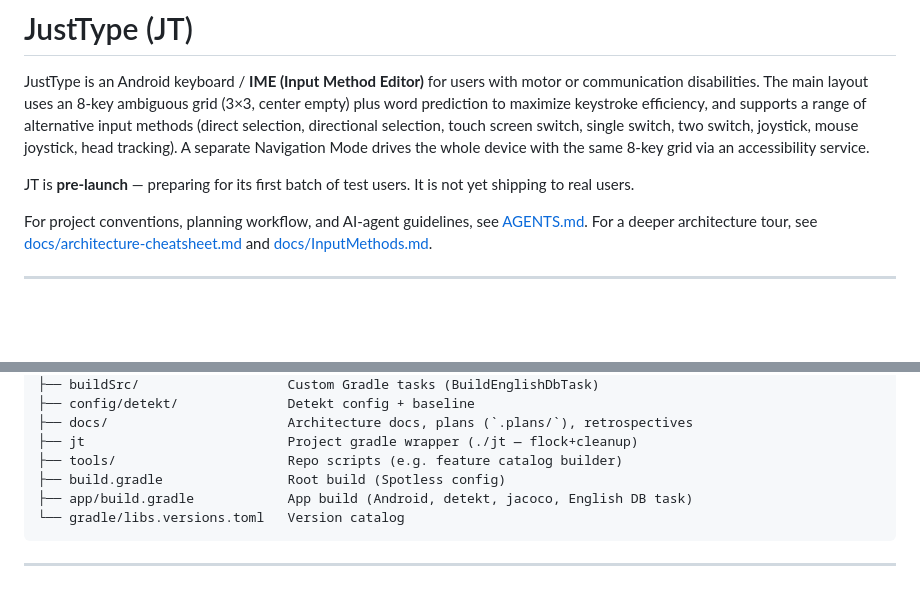
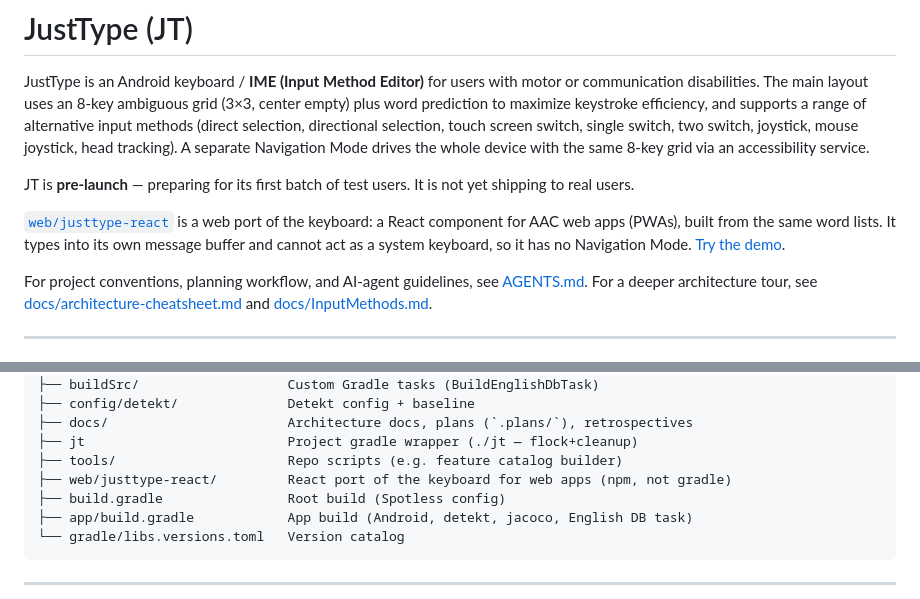
Before and after one commit to Continuous-Path/JustType-Public, a Markdown page: README.md, 2 parts joined by grey strips. Rendered like a GitHub page; blank space fills up the shorter version.

Commit message:
README: mention the web port
Co-Authored-By: Claude Fable 5.2 <noreply@anthropic.com>

```diff
--- a/README.md
+++ b/README.md
@@ -9,6 +9,11 @@ Mode drives the whole device with the same 8-key grid via an accessibility servi
 
 JT is **pre-launch** — preparing for its first batch of test users. It is not yet shipping
 to real users.
+
+[`web/justtype-react`](./web/justtype-react/) is a web port of the keyboard: a React component
+for AAC web apps (PWAs), built from the same word lists. It types into its own message
+buffer and cannot act as a system keyboard, so it has no Navigation Mode.
+[Try the demo](https://aulitech.github.io/JustType-Public/).
 
 For project conventions, planning workflow, and AI-agent guidelines, see [AGENTS.md](./AGENTS.md).
 For a deeper architecture tour, see [docs/architecture-cheatsheet.md](./docs/architecture-cheatsheet.md)
@@ -30,6 +35,7 @@ and [docs/InputMethods.md](./docs/InputMethods.md).
 ├── docs/                       Architecture docs, plans (`.plans/`), retrospectives
 ├── jt                          Project gradle wrapper (./jt — flock+cleanup)
 ├── tools/                      Repo scripts (e.g. feature catalog builder)
+├── web/justtype-react/         React port of the keyboard for web apps (npm, not gradle)
 ├── build.gradle                Root build (Spotless config)
 ├── app/build.gradle            App build (Android, detekt, jacoco, English DB task)
 └── gradle/libs.versions.toml   Version catalog
```
